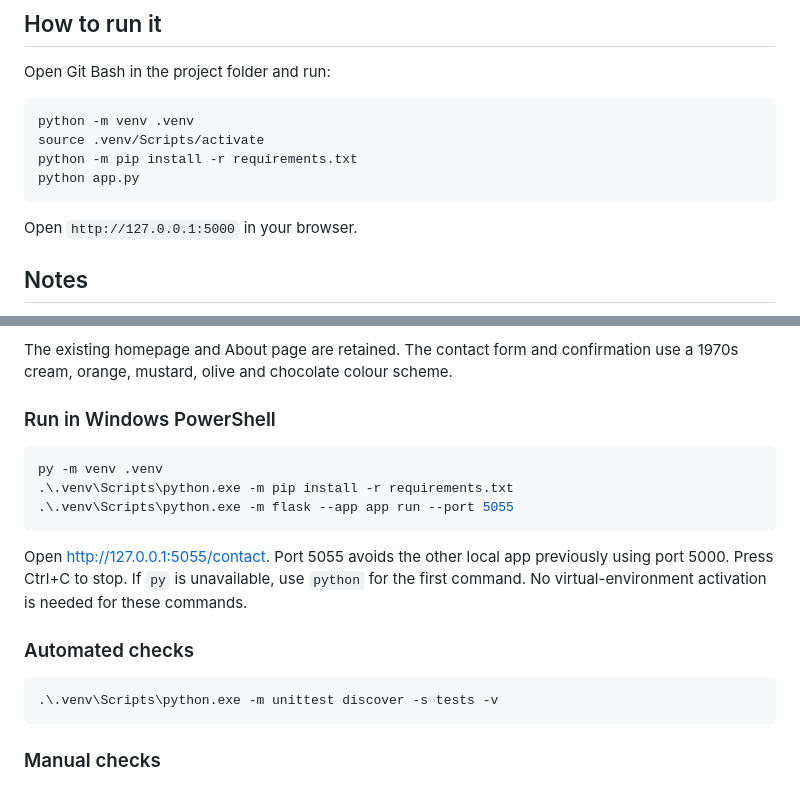
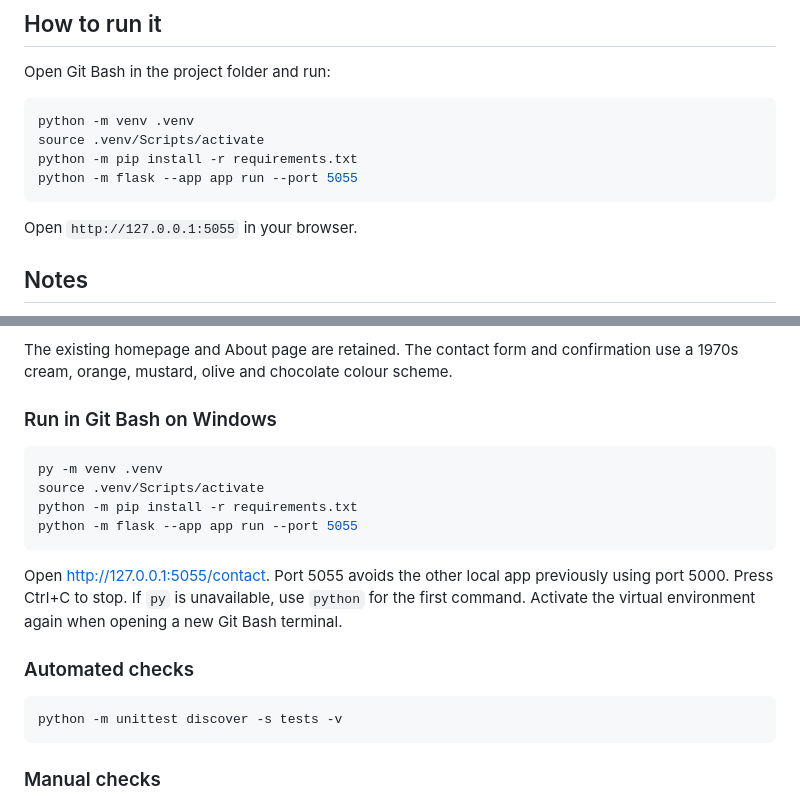
Before and after one commit to braamjooste/My-First-Flask-App, a Markdown page: README.md, 2 parts joined by grey strips. Rendered like a GitHub page.

Commit message:
Use Git Bash commands consistently in run instructions

````diff
--- a/README.md
+++ b/README.md
@@ -25,10 +25,10 @@ Open Git Bash in the project folder and run:
 python -m venv .venv
 source .venv/Scripts/activate
 python -m pip install -r requirements.txt
-python app.py
+python -m flask --app app run --port 5055
 ```
 
-Open `http://127.0.0.1:5000` in your browser.
+Open `http://127.0.0.1:5055` in your browser.
 
 ## Notes
 
@@ -58,22 +58,23 @@ Only Flask is required in addition to the Python standard library.
 The existing homepage and About page are retained. The contact form and confirmation
 use a 1970s cream, orange, mustard, olive and chocolate colour scheme.
 
-### Run in Windows PowerShell
+### Run in Git Bash on Windows
 
-```powershell
+```bash
 py -m venv .venv
-.\.venv\Scripts\python.exe -m pip install -r requirements.txt
-.\.venv\Scripts\python.exe -m flask --app app run --port 5055
+source .venv/Scripts/activate
+python -m pip install -r requirements.txt
+python -m flask --app app run --port 5055
 ```
 
 Open http://127.0.0.1:5055/contact. Port 5055 avoids the other local app previously
 using port 5000. Press Ctrl+C to stop. If `py` is unavailable, use `python` for
-the first command. No virtual-environment activation is needed for these commands.
+the first command. Activate the virtual environment again when opening a new Git Bash terminal.
 
 ### Automated checks
 
-```powershell
-.\.venv\Scripts\python.exe -m unittest discover -s tests -v
+```bash
+python -m unittest discover -s tests -v
 ```
 
 ### Manual checks
````
